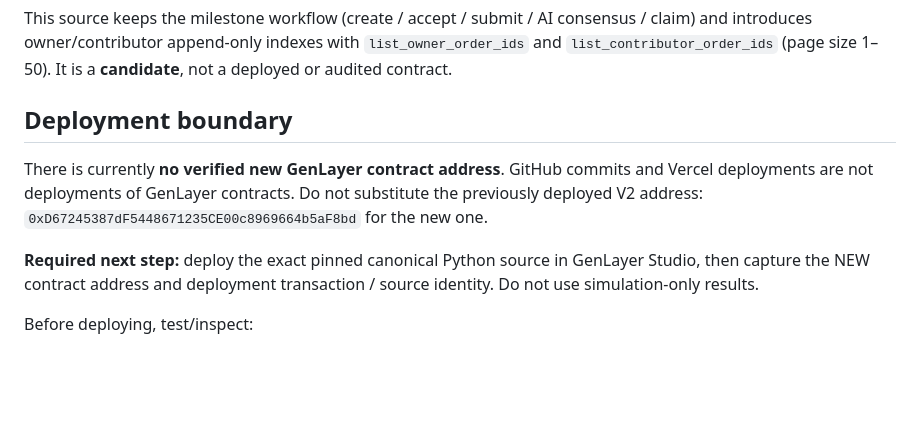
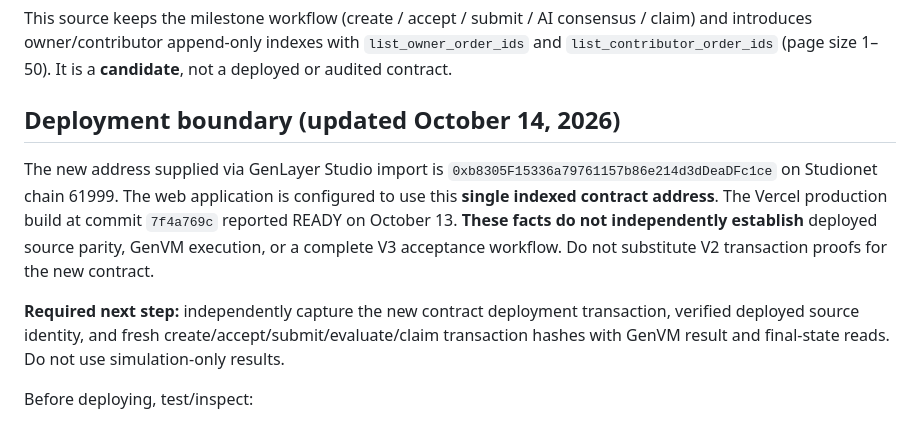
Before and after one commit to bearbaba/PROOFLY, a Markdown page: docs/SINGLE_CONTRACT_CUTOVER.md, the part around the change. GitHub-like rendering; blank space fills up the shorter version.

Commit message:
docs: correct cutover status without claiming unverified GenVM success

```diff
--- a/docs/SINGLE_CONTRACT_CUTOVER.md
+++ b/docs/SINGLE_CONTRACT_CUTOVER.md
@@ -8,11 +8,11 @@
 
 This source keeps the milestone workflow (create / accept / submit / AI consensus / claim) and introduces owner/contributor append-only indexes with `list_owner_order_ids` and `list_contributor_order_ids` (page size 1–50). It is a **candidate**, not a deployed or audited contract.
 
-## Deployment boundary
+## Deployment boundary (updated October 14, 2026)
 
-There is currently **no verified new GenLayer contract address**. GitHub commits and Vercel deployments are not deployments of GenLayer contracts. Do not substitute the previously deployed V2 address: `0xD67245387dF5448671235CE00c8969664b5aF8bd` for the new one.
+The new address supplied via GenLayer Studio import is `0xb8305F15336a79761157b86e214d3dDeaDFc1ce` on Studionet chain 61999. The web application is configured to use this **single indexed contract address**. The Vercel production build at commit `7f4a769c` reported READY on October 13. **These facts do not independently establish** deployed source parity, GenVM execution, or a complete V3 acceptance workflow. Do not substitute V2 transaction proofs for the new contract.
 
-**Required next step:** deploy the exact pinned canonical Python source in GenLayer Studio, then capture the NEW contract address and deployment transaction / source identity. Do not use simulation-only results.
+**Required next step:** independently capture the new contract deployment transaction, verified deployed source identity, and fresh create/accept/submit/evaluate/claim transaction hashes with GenVM result and final-state reads. Do not use simulation-only results.
 
 Before deploying, test/inspect:
 - The indexed `TreeMap` state and `get` access are supported by the active GenVM toolchain.
```
